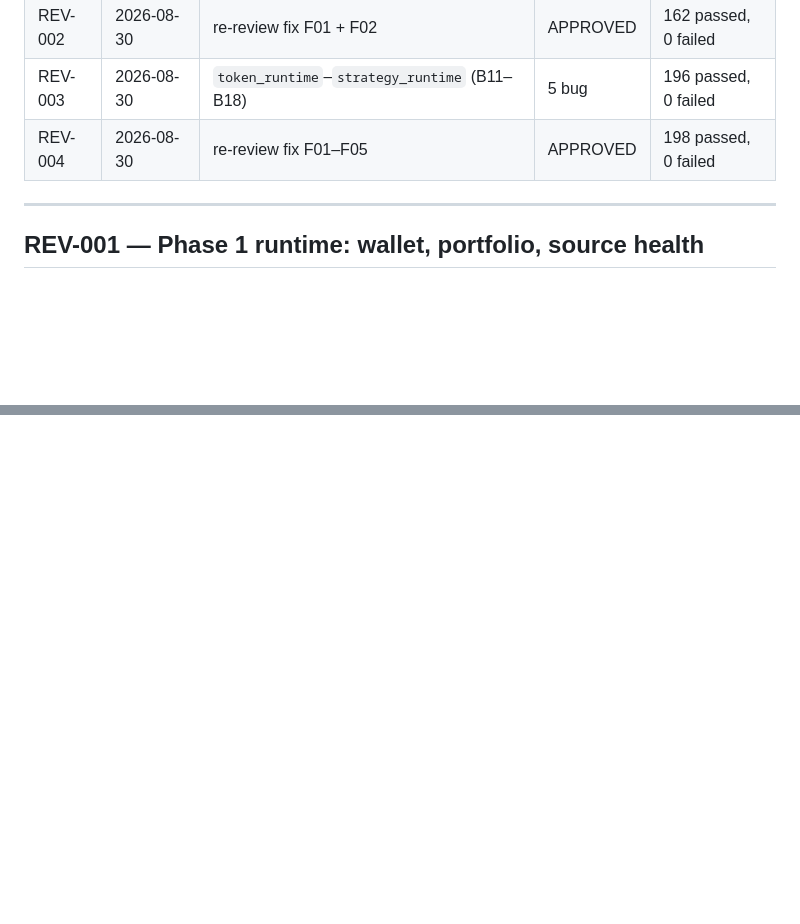
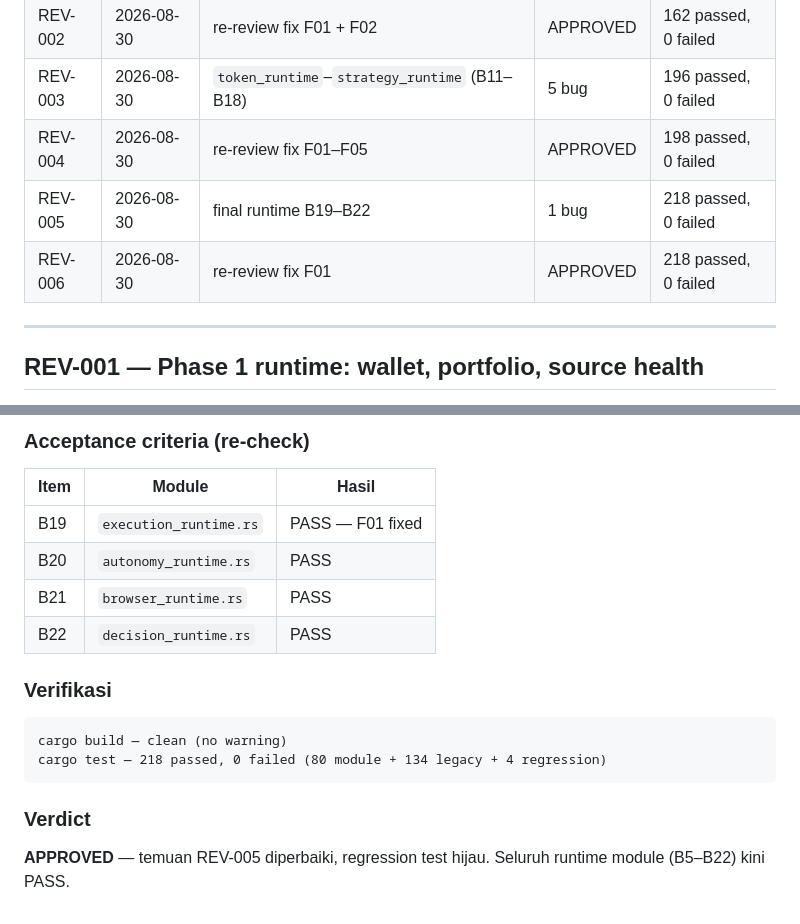
Before and after one commit to zyasfin/solana-whale-intelligence, a Markdown page: REVIEW_RESULT.md, 2 parts joined by grey strips. GitHub-like rendering; blank space fills up the shorter version.

Commit message:
docs(review): mark REV-005 F01 FIXED + append REV-006 re-review

````diff
--- a/REVIEW_RESULT.md
+++ b/REVIEW_RESULT.md
@@ -18,6 +18,8 @@ Lokasi kanonis hasil review source: file ini, di root Git `swi-src`.
 | REV-002 | 2026-08-30 | re-review fix F01 + F02 | APPROVED | 162 passed, 0 failed |
 | REV-003 | 2026-08-30 | `token_runtime`–`strategy_runtime` (B11–B18) | 5 bug | 196 passed, 0 failed |
 | REV-004 | 2026-08-30 | re-review fix F01–F05 | APPROVED | 198 passed, 0 failed |
+| REV-005 | 2026-08-30 | final runtime B19–B22 | 1 bug | 218 passed, 0 failed |
+| REV-006 | 2026-08-30 | re-review fix F01 | APPROVED | 218 passed, 0 failed |
 
 ---
 
@@ -270,0 +343,20 @@ cargo test — 198 passed, 0 failed (60 module + 134 legacy + 4 regression)
+### Acceptance criteria (re-check)
+
+| Item | Module | Hasil |
+|---|---|---|
+| B19 | `execution_runtime.rs` | PASS — F01 fixed |
+| B20 | `autonomy_runtime.rs` | PASS |
+| B21 | `browser_runtime.rs` | PASS |
+| B22 | `decision_runtime.rs` | PASS |
+
+### Verifikasi
+
+```text
+cargo build — clean (no warning)
+cargo test — 218 passed, 0 failed (80 module + 134 legacy + 4 regression)
+```
+
+### Verdict
+
+**APPROVED** — temuan REV-005 diperbaiki, regression test hijau. Seluruh runtime
+module (B5–B22) kini PASS.
````
Also changed, not shown: other parts of REVIEW_RESULT.md (+70 -0 lines).
